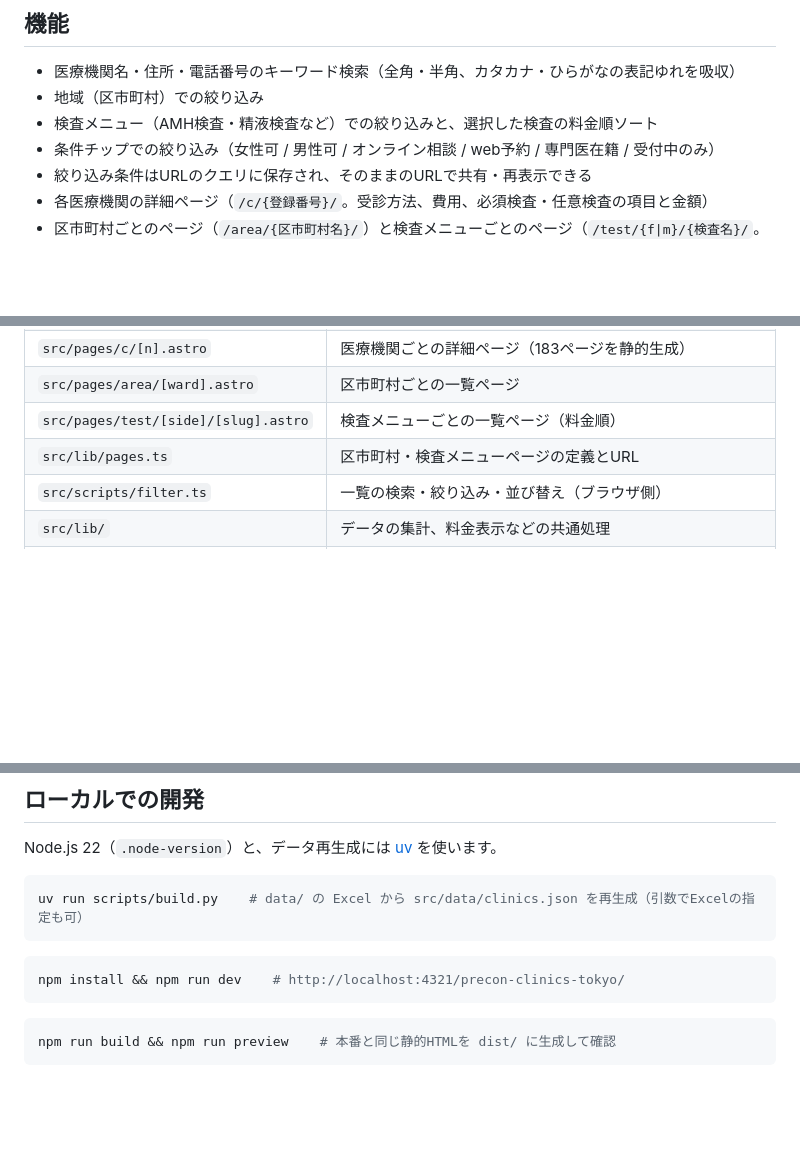
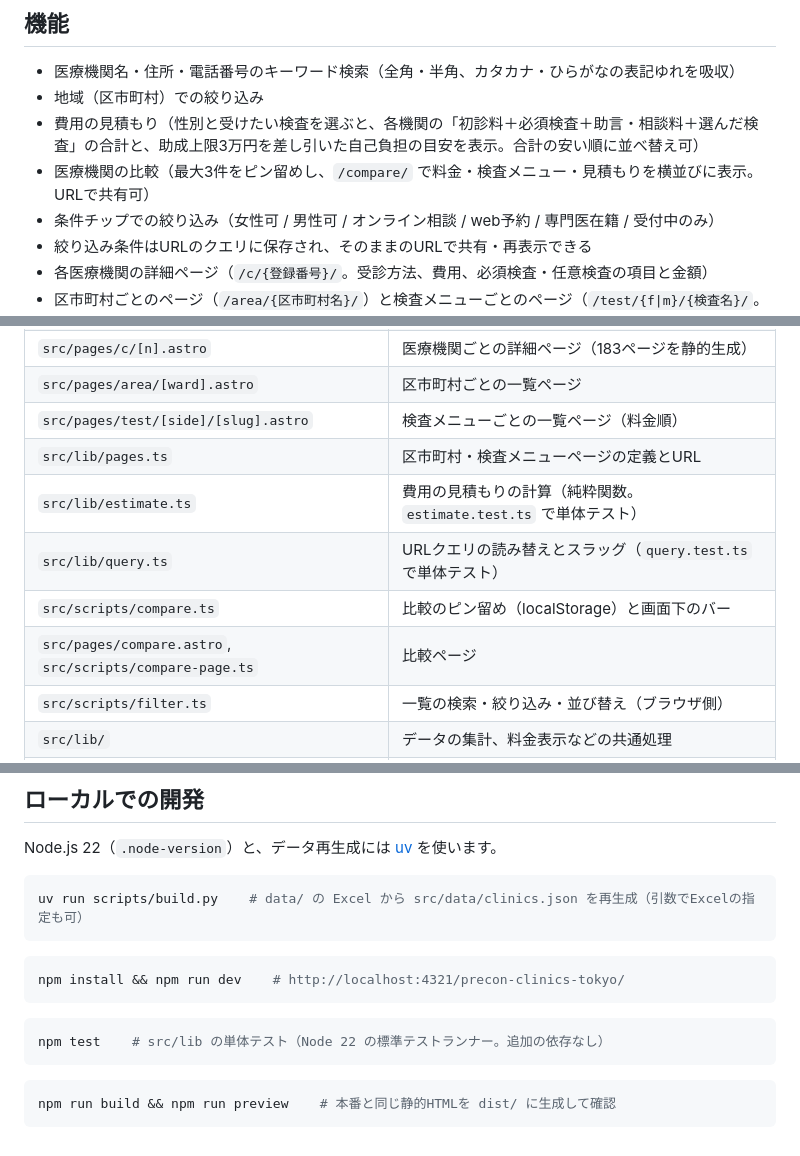
Before and after one commit to shinnosuke-K/precon-clinics-tokyo, a Markdown page: README.md, 3 parts joined by grey strips. Drawn GitHub-style; blank space fills up the shorter version.

Commit message:
Document the cost estimate and compare features
Co-Authored-By: Claude Fable 5.1 <noreply@anthropic.com>

````diff
--- a/README.md
+++ b/README.md
@@ -11,7 +11,8 @@
 
 - 医療機関名・住所・電話番号のキーワード検索（全角・半角、カタカナ・ひらがなの表記ゆれを吸収）
 - 地域（区市町村）での絞り込み
-- 検査メニュー（AMH検査・精液検査など）での絞り込みと、選択した検査の料金順ソート
+- 費用の見積もり（性別と受けたい検査を選ぶと、各機関の「初診料＋必須検査＋助言・相談料＋選んだ検査」の合計と、助成上限3万円を差し引いた自己負担の目安を表示。合計の安い順に並べ替え可）
+- 医療機関の比較（最大3件をピン留めし、`/compare/` で料金・検査メニュー・見積もりを横並びに表示。URLで共有可）
 - 条件チップでの絞り込み（女性可 / 男性可 / オンライン相談 / web予約 / 専門医在籍 / 受付中のみ）
 - 絞り込み条件はURLのクエリに保存され、そのままのURLで共有・再表示できる
 - 各医療機関の詳細ページ（`/c/{登録番号}/`。受診方法、費用、必須検査・任意検査の項目と金額）
@@ -34,6 +35,10 @@
 | `src/pages/area/[ward].astro` | 区市町村ごとの一覧ページ |
 | `src/pages/test/[side]/[slug].astro` | 検査メニューごとの一覧ページ（料金順） |
 | `src/lib/pages.ts` | 区市町村・検査メニューページの定義とURL |
+| `src/lib/estimate.ts` | 費用の見積もりの計算（純粋関数。`estimate.test.ts` で単体テスト） |
+| `src/lib/query.ts` | URLクエリの読み替えとスラッグ（`query.test.ts` で単体テスト） |
+| `src/scripts/compare.ts` | 比較のピン留め（localStorage）と画面下のバー |
+| `src/pages/compare.astro`, `src/scripts/compare-page.ts` | 比較ページ |
 | `src/scripts/filter.ts` | 一覧の検索・絞り込み・並び替え（ブラウザ側） |
 | `src/lib/` | データの集計、料金表示などの共通処理 |
 | `src/components/`, `src/layouts/` | ヘッダー・フィルタ・詳細表示などの部品 |
@@ -69,5 +74,9 @@ npm install && npm run dev    # http://localhost:4321/precon-clinics-tokyo/
 ```
 
 ```bash
+npm test    # src/lib の単体テスト（Node 22 の標準テストランナー。追加の依存なし）
+```
+
+```bash
 npm run build && npm run preview    # 本番と同じ静的HTMLを dist/ に生成して確認
 ```
````
